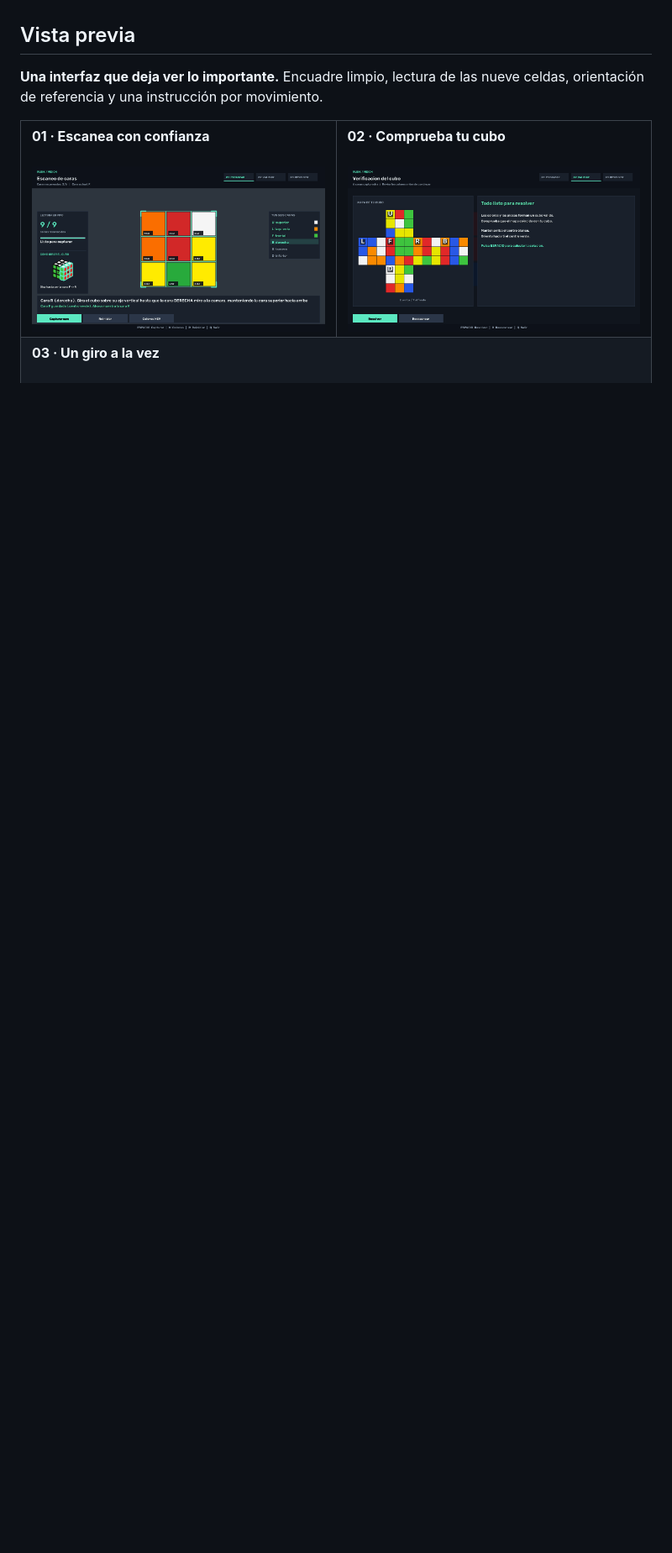
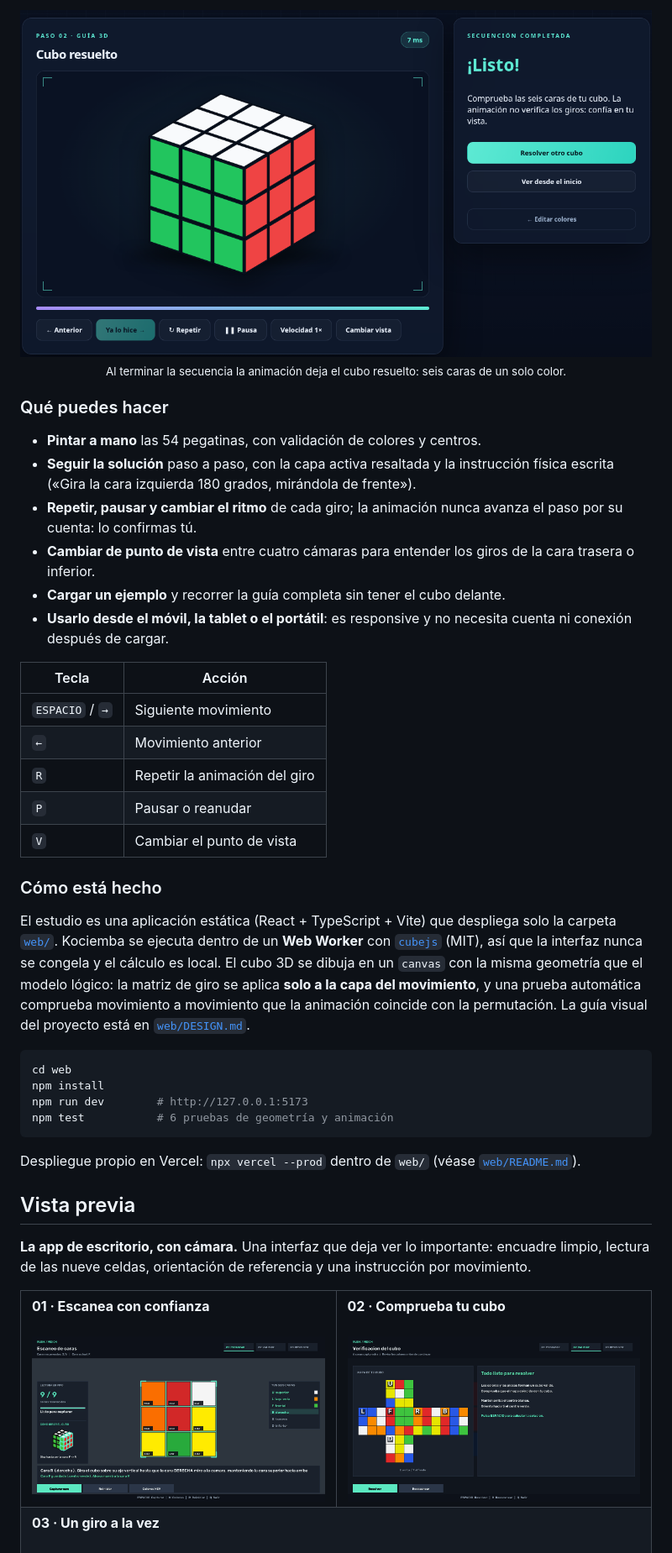
Before and after one commit to luis06-op/RubikVisionSolver, a Markdown page: README.md, the part around one of its changes. Shown at 84% size. GitHub-like rendering; pictures changed too: docs/assets/web/final.png (added); blank space fills up the shorter version.

````diff
--- a/README.md
+++ b/README.md
@@ -46,8 +82,57 @@ Guía visual del proyecto: [`web/DESIGN.md`](web/DESIGN.md).
+<p align="center">
+  <img src="docs/assets/web/final.png" width="760" alt="Pantalla final: el cubo aparece resuelto, con las seis caras de un solo color, y el botón para resolver otro cubo" />
+  <br />
+  <sub>Al terminar la secuencia la animación deja el cubo resuelto: seis caras de un solo color.</sub>
+</p>
+
+### Qué puedes hacer
+
+- **Pintar a mano** las 54 pegatinas, con validación de colores y centros.
+- **Seguir la solución** paso a paso, con la capa activa resaltada y la
+  instrucción física escrita («Gira la cara izquierda 180 grados, mirándola de
+  frente»).
+- **Repetir, pausar y cambiar el ritmo** de cada giro; la animación nunca avanza
+  el paso por su cuenta: lo confirmas tú.
+- **Cambiar de punto de vista** entre cuatro cámaras para entender los giros de
+  la cara trasera o inferior.
+- **Cargar un ejemplo** y recorrer la guía completa sin tener el cubo delante.
+- **Usarlo desde el móvil, la tablet o el portátil**: es responsive y no necesita
+  cuenta ni conexión después de cargar.
+
+| Tecla | Acción |
+|---|---|
+| `ESPACIO` / `→` | Siguiente movimiento |
+| `←` | Movimiento anterior |
+| `R` | Repetir la animación del giro |
+| `P` | Pausar o reanudar |
+| `V` | Cambiar el punto de vista |
+
+### Cómo está hecho
+
+El estudio es una aplicación estática (React + TypeScript + Vite) que despliega
+solo la carpeta [`web/`](web/README.md). Kociemba se ejecuta dentro de un **Web
+Worker** con [`cubejs`](https://github.com/akheron/cubejs) (MIT), así que la
+interfaz nunca se congela y el cálculo es local. El cubo 3D se dibuja en un
+`canvas` con la misma geometría que el modelo lógico: la matriz de giro se aplica
+**solo a la capa del movimiento**, y una prueba automática comprueba movimiento a
+movimiento que la animación coincide con la permutación. La guía visual del
+proyecto está en [`web/DESIGN.md`](web/DESIGN.md).
+
+```bash
+cd web
+npm install
+npm run dev        # http://127.0.0.1:5173
+npm test           # 6 pruebas de geometría y animación
+```
+
+Despliegue propio en Vercel: `npx vercel --prod` dentro de `web/`
+(véase [`web/README.md`](web/README.md)).
 
 ## Vista previa
 
-**Una interfaz que deja ver lo importante.** Encuadre limpio, lectura de las
-nueve celdas, orientación de referencia y una instrucción por movimiento.
+**La app de escritorio, con cámara.** Una interfaz que deja ver lo importante:
+encuadre limpio, lectura de las nueve celdas, orientación de referencia y una
+instrucción por movimiento.
 
 <table>
   <tr>
````
Also changed, not shown: other parts of README.md (+42 -6 lines), docs/assets/web/entrada.png (added), docs/assets/web/giro.gif (added), docs/assets/web/guia.png (added).
